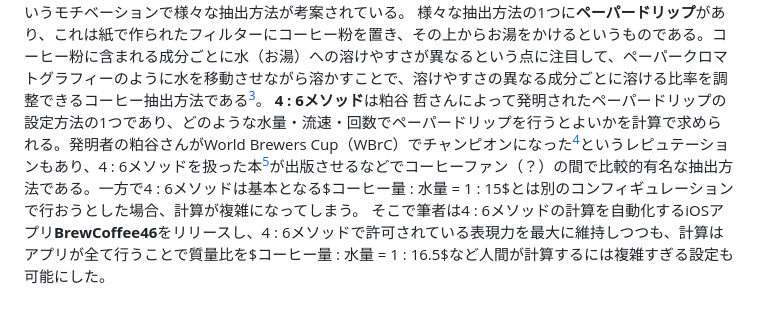
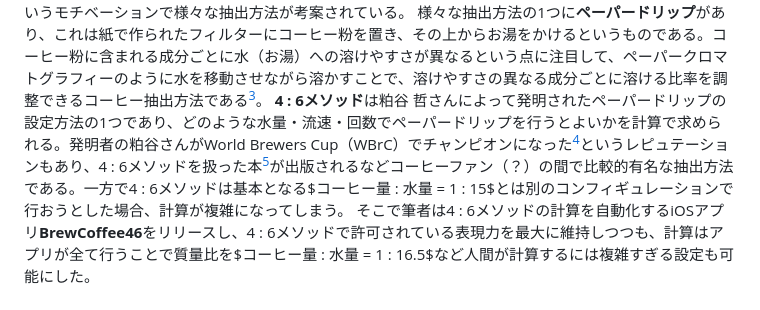
Before and after one commit to y-yu/zenn.dev, a Markdown page: articles/b8038610f970dc.md, the part around the change. Rendered like a GitHub page.

Commit message:
Fix article

```diff
--- a/articles/b8038610f970dc.md
+++ b/articles/b8038610f970dc.md
@@ -22,7 +22,7 @@ iOSDC Japan 2024 0日目のセッション[watchOS 最前線　〜現代のApple
 :::details なぜコーヒーを淹れるために「4 : 6メソッド」や、それを支援するアプリが必要なのか？
 コーヒーはコーヒー粉に含まれる成分を水に溶かすことで得られる液体である。コーヒー粉には、コーヒーという嗜好品として人間に好まれる成分と、しょうじきそうでもない成分がそれぞれ含まれているので、なるべくコーヒー粉に含まれる特定の好ましい成分だけを抽出してコーヒーを作りたいというモチベーションで様々な抽出方法が考案されている。
 様々な抽出方法の1つに**ペーパードリップ**があり、これは紙で作られたフィルターにコーヒー粉を置き、その上からお湯をかけるというものである。コーヒー粉に含まれる成分ごとに水（お湯）への溶けやすさが異なるという点に注目して、ペーパークロマトグラフィーのように水を移動させながら溶かすことで、溶けやすさの異なる成分ごとに溶ける比率を調整できるコーヒー抽出方法である[^coffee_science]。
-**4 : 6メソッド**は粕谷 哲さんによって発明されたペーパードリップの設定方法の1つであり、どのような水量・流速・回数でペーパードリップを行うとよいかを計算で求められる。発明者の粕谷さんがWorld Brewers Cup（WBrC）でチャンピオンになった[^wbrc_kasuya]というレピュテーションもあり、4 : 6メソッドを扱った本[^46method_book]が出版させるなどでコーヒーファン（？）の間で比較的有名な抽出方法である。一方で4 : 6メソッドは基本となる$コーヒー量 : 水量 = 1 : 15$とは別のコンフィギュレーションで行おうとした場合、計算が複雑になってしまう。
+**4 : 6メソッド**は粕谷 哲さんによって発明されたペーパードリップの設定方法の1つであり、どのような水量・流速・回数でペーパードリップを行うとよいかを計算で求められる。発明者の粕谷さんがWorld Brewers Cup（WBrC）でチャンピオンになった[^wbrc_kasuya]というレピュテーションもあり、4 : 6メソッドを扱った本[^46method_book]が出版されるなどコーヒーファン（？）の間で比較的有名な抽出方法である。一方で4 : 6メソッドは基本となる$コーヒー量 : 水量 = 1 : 15$とは別のコンフィギュレーションで行おうとした場合、計算が複雑になってしまう。
 そこで筆者は4 : 6メソッドの計算を自動化するiOSアプリ**BrewCoffee46**をリリースし、4 : 6メソッドで許可されている表現力を最大に維持しつつも、計算はアプリが全て行うことで質量比を$コーヒー量 : 水量 = 1 : 16.5$など人間が計算するには複雑すぎる設定も可能にした。
 
 [^coffee_science]: このあたりの詳細は[コーヒーの科学](https://www.amazon.co.jp/dp/4062579561)（Amazon）という本が詳しい。
```
